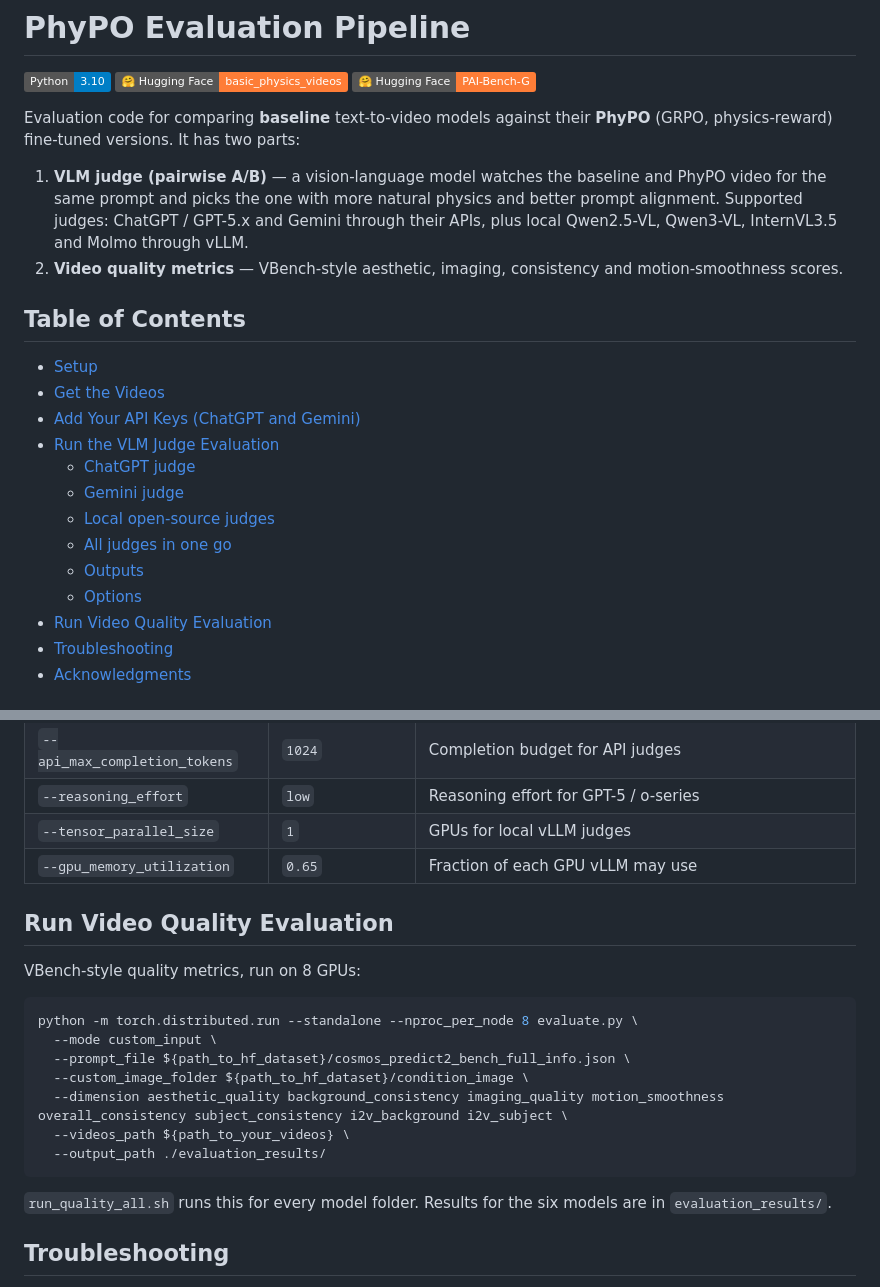
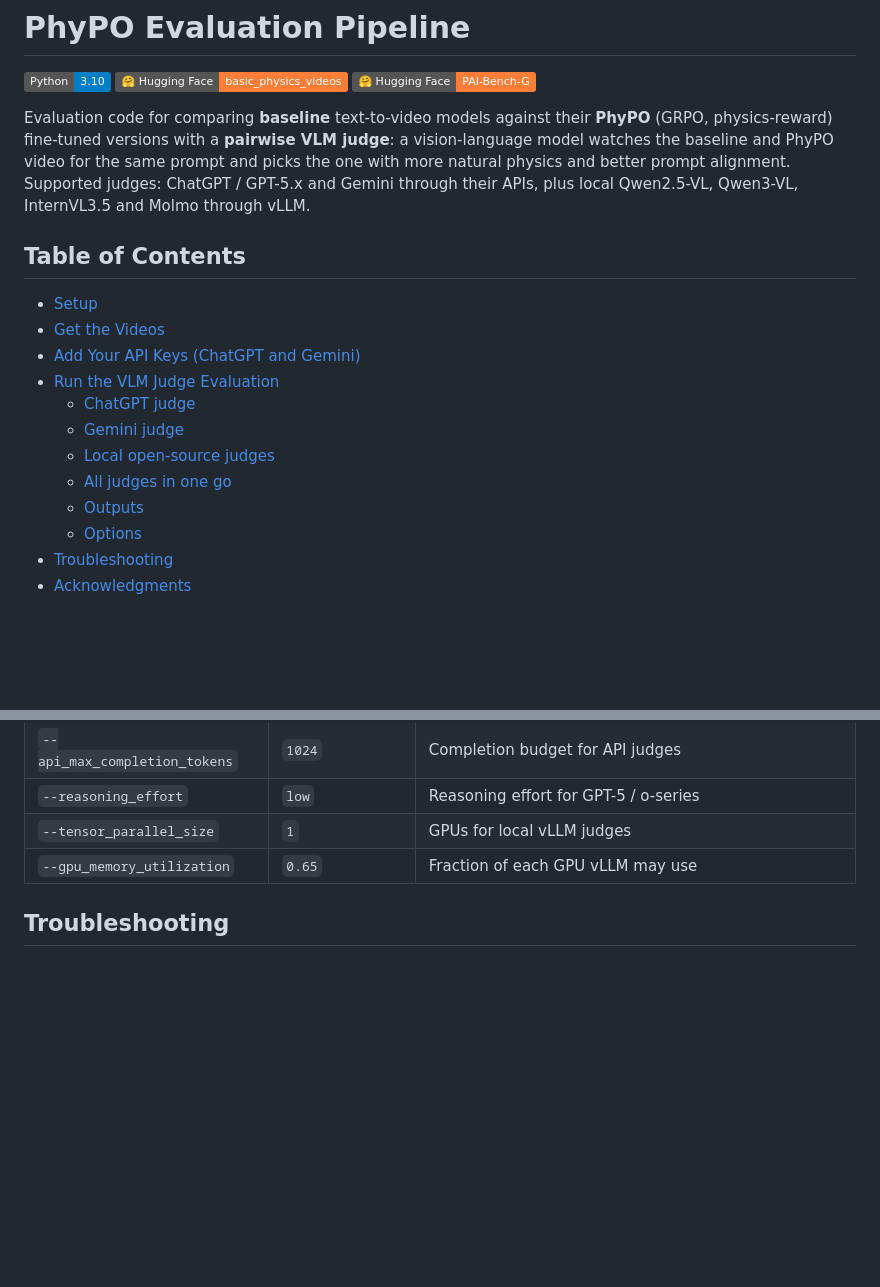
Before and after one commit to angelzhangjs/phypo-evaluation-pipeline, a Markdown page: README.md, 2 parts joined by grey strips. Drawn GitHub-style; badges without logos; blank space fills up the shorter version.

Commit message:
README: remove video quality evaluation section

````diff
--- a/README.md
+++ b/README.md
@@ -5,15 +5,11 @@
 [![PAI-Bench](https://img.shields.io/badge/%F0%9F%A4%97%20Hugging%20Face-PAI--Bench--G-orange)](https://huggingface.co/datasets/shi-labs/physical-ai-bench-generation)
 
 Evaluation code for comparing **baseline** text-to-video models against their
-**PhyPO** (GRPO, physics-reward) fine-tuned versions. It has two parts:
-
-1. **VLM judge (pairwise A/B)** — a vision-language model watches the baseline
-   and PhyPO video for the same prompt and picks the one with more natural
-   physics and better prompt alignment. Supported judges: ChatGPT / GPT-5.x and
-   Gemini through their APIs, plus local Qwen2.5-VL, Qwen3-VL, InternVL3.5 and
-   Molmo through vLLM.
-2. **Video quality metrics** — VBench-style aesthetic, imaging, consistency and
-   motion-smoothness scores.
+**PhyPO** (GRPO, physics-reward) fine-tuned versions with a **pairwise VLM
+judge**: a vision-language model watches the baseline and PhyPO video for the
+same prompt and picks the one with more natural physics and better prompt
+alignment. Supported judges: ChatGPT / GPT-5.x and Gemini through their APIs,
+plus local Qwen2.5-VL, Qwen3-VL, InternVL3.5 and Molmo through vLLM.
 
 ## Table of Contents
 
@@ -27,7 +23,6 @@ Evaluation code for comparing **baseline** text-to-video models against their
   - [All judges in one go](#all-judges-in-one-go)
   - [Outputs](#outputs)
   - [Options](#options)
-- [Run Video Quality Evaluation](#run-video-quality-evaluation)
 - [Troubleshooting](#troubleshooting)
 - [Acknowledgments](#acknowledgments)
 
@@ -251,23 +246,6 @@ python evaluate_vqa.py \
 | `--tensor_parallel_size` | `1` | GPUs for local vLLM judges |
 | `--gpu_memory_utilization` | `0.65` | Fraction of each GPU vLLM may use |
 
-## Run Video Quality Evaluation
-
-VBench-style quality metrics, run on 8 GPUs:
-
-```bash
-python -m torch.distributed.run --standalone --nproc_per_node 8 evaluate.py \
-  --mode custom_input \
-  --prompt_file ${path_to_hf_dataset}/cosmos_predict2_bench_full_info.json \
-  --custom_image_folder ${path_to_hf_dataset}/condition_image \
-  --dimension aesthetic_quality background_consistency imaging_quality motion_smoothness overall_consistency subject_consistency i2v_background i2v_subject \
-  --videos_path ${path_to_your_videos} \
-  --output_path ./evaluation_results/
-```
-
-`run_quality_all.sh` runs this for every model folder. Results for the six
-models are in `evaluation_results/`.
-
 ## Troubleshooting
 
 - **`ValueError: GEMINI_API_KEY must be set`** or **`An API key must be
````
